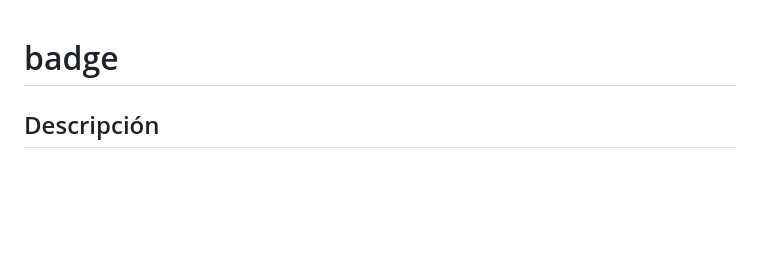
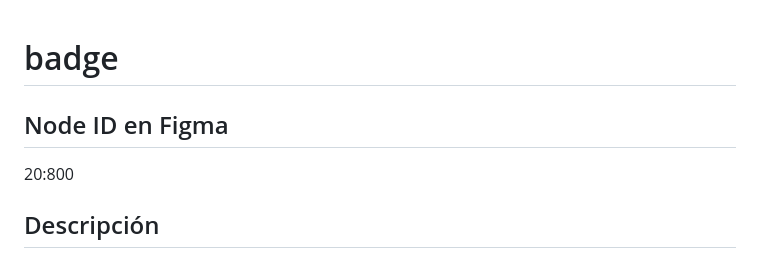
Before and after one commit to prcacn/DS-Engine-Core, a Markdown page: contracts/badge.md, the part around the change. GitHub-like rendering; blank space fills up the shorter version.

Commit message:
fix(B1): añadir nodeId real 20:800 a contrato badge

```diff
--- a/contracts/badge.md
+++ b/contracts/badge.md
@@ -1,4 +1,7 @@
 # badge
+
+## Node ID en Figma
+20:800
 
 ## Descripción
 Etiqueta de estado compacta. Muestra un valor numérico o texto corto con fondo de color semántico. Indica variación, estado o categoría de forma visual y concisa.
```
